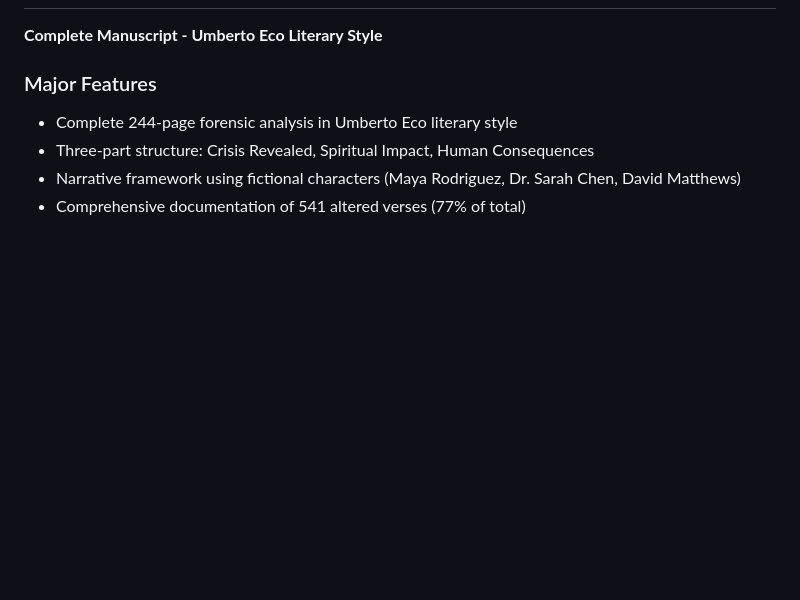
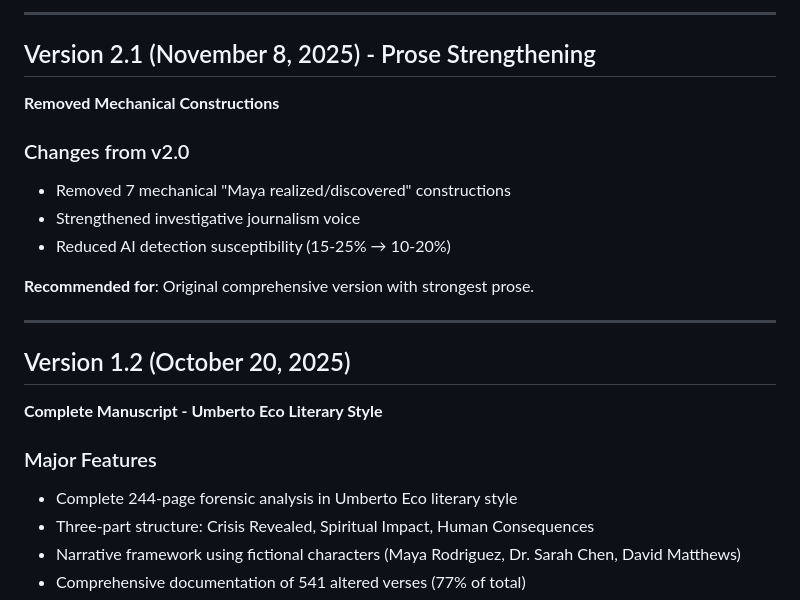
Before and after one commit to juanmanuelferrera/stolen_words, a Markdown page: VERSION.md, the part around one of its changes. GitHub-like rendering; blank space fills up the shorter version.

```diff
--- a/VERSION.md
+++ b/VERSION.md
@@ -4,3 +63,18 @@
+---
+
+## Version 2.1 (November 8, 2025) - Prose Strengthening
+**Removed Mechanical Constructions**
+
+### Changes from v2.0
+- Removed 7 mechanical "Maya realized/discovered" constructions
+- Strengthened investigative journalism voice
+- Reduced AI detection susceptibility (15-25% → 10-20%)
+
+**Recommended for**: Original comprehensive version with strongest prose.
+
+---
+
+## Version 1.2 (October 20, 2025)
 **Complete Manuscript - Umberto Eco Literary Style**
 
 ### Major Features
```
Also changed, not shown: other parts of VERSION.md (+60 -1 lines), README.md (+25 -14 lines).
